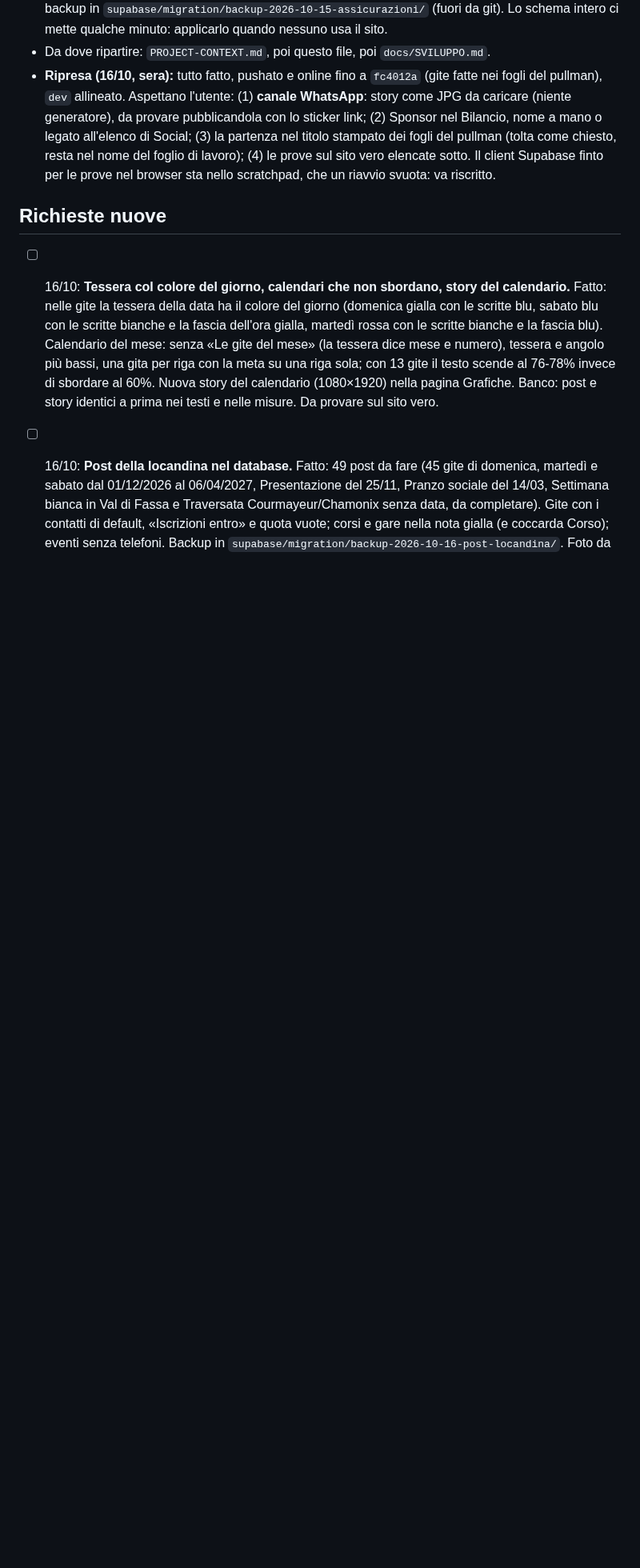
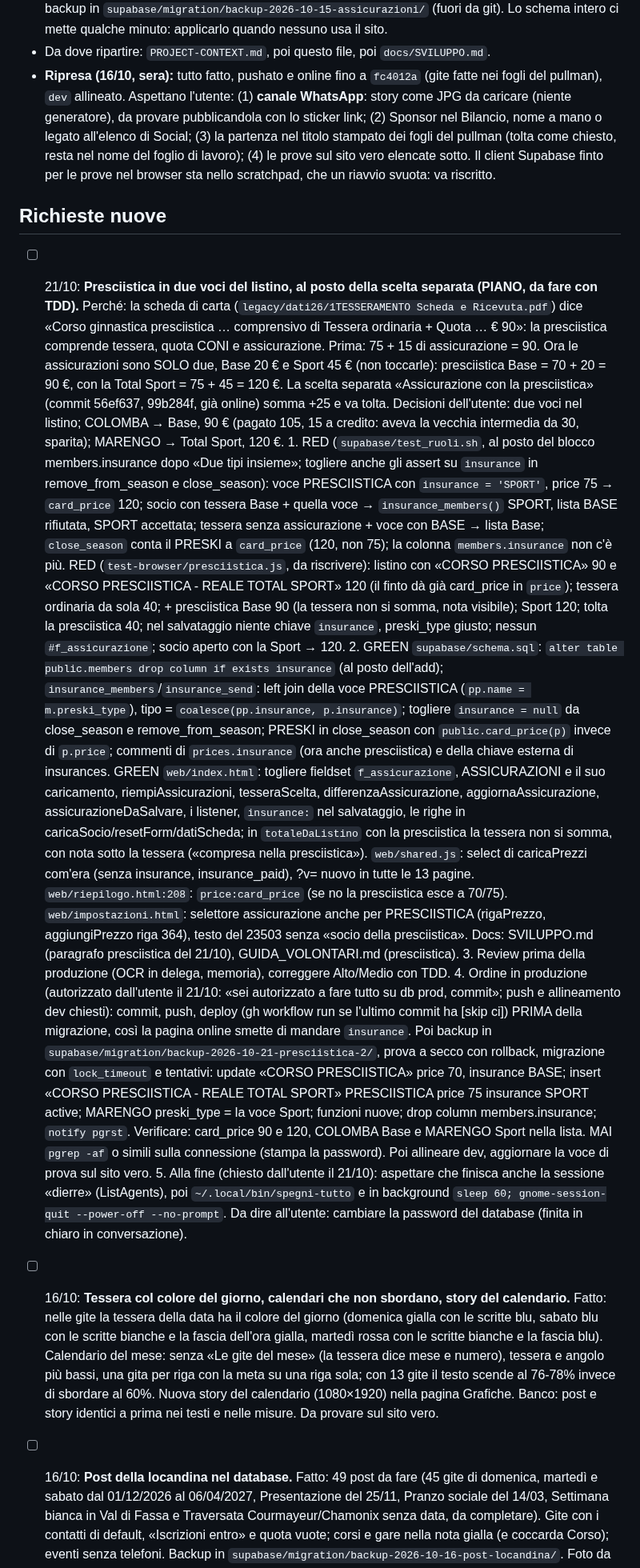
Before and after one commit to Darkglassd3v/sciclub-donbosco, a Markdown page: TODO.md, the part around the change. Shown at 80% size. Rendered like a GitHub page; blank space fills up the shorter version.

Commit message:
docs: piano della presciistica in due voci del listino [skip ci]

```diff
--- a/TODO.md
+++ b/TODO.md
@@ -21,6 +21,58 @@
   scratchpad, che un riavvio svuota: va riscritto.
 
 ## Richieste nuove
+
+- [ ] 21/10: **Presciistica in due voci del listino, al posto della scelta separata (PIANO, da fare con TDD).**
+      Perché: la scheda di carta (`legacy/dati26/1TESSERAMENTO Scheda e Ricevuta.pdf`) dice «Corso
+      ginnastica presciistica … comprensivo di Tessera ordinaria + Quota … € 90»: la presciistica
+      comprende tessera, quota CONI e assicurazione. Prima: 75 + 15 di assicurazione = 90. Ora le
+      assicurazioni sono SOLO due, Base 20 € e Sport 45 € (non toccarle): presciistica Base =
+      70 + 20 = 90 €, con la Total Sport = 75 + 45 = 120 €. La scelta separata «Assicurazione con la
+      presciistica» (commit 56ef637, 99b284f, già online) somma +25 e va tolta.
+      Decisioni dell'utente: due voci nel listino; COLOMBA → Base, 90 € (pagato 105, 15 a credito:
+      aveva la vecchia intermedia da 30, sparita); MARENGO → Total Sport, 120 €.
+      1. RED (`supabase/test_ruoli.sh`, al posto del blocco members.insurance dopo «Due tipi
+         insieme»; togliere anche gli assert su `insurance` in remove_from_season e close_season):
+         voce PRESCIISTICA con `insurance = 'SPORT'`, price 75 → `card_price` 120; socio con tessera
+         Base + quella voce → `insurance_members()` SPORT, lista BASE rifiutata, SPORT accettata;
+         tessera senza assicurazione + voce con BASE → lista Base; `close_season` conta il PRESKI a
+         `card_price` (120, non 75); la colonna `members.insurance` non c'è più.
+         RED (`test-browser/presciistica.js`, da riscrivere): listino con «CORSO PRESCIISTICA» 90 e
+         «CORSO PRESCIISTICA - REALE TOTAL SPORT» 120 (il finto dà già card_price in `price`); tessera
+         ordinaria da sola 40; + presciistica Base 90 (la tessera non si somma, nota visibile);
+         Sport 120; tolta la presciistica 40; nel salvataggio niente chiave `insurance`, preski_type
+         giusto; nessun `#f_assicurazione`; socio aperto con la Sport → 120.
+      2. GREEN `supabase/schema.sql`: `alter table public.members drop column if exists insurance`
+         (al posto dell'add); `insurance_members`/`insurance_send`: left join della voce
+         PRESCIISTICA (`pp.name = m.preski_type`), tipo = `coalesce(pp.insurance, p.insurance)`;
+         togliere `insurance = null` da close_season e remove_from_season; PRESKI in close_season
+         con `public.card_price(p)` invece di `p.price`; commenti di `prices.insurance` (ora anche
+         presciistica) e della chiave esterna di insurances.
+         GREEN `web/index.html`: togliere fieldset `f_assicurazione`, ASSICURAZIONI e il suo
+         caricamento, riempiAssicurazioni, tesseraScelta, differenzaAssicurazione,
+         aggiornaAssicurazione, assicurazioneDaSalvare, i listener, `insurance:` nel salvataggio, le
+         righe in caricaSocio/resetForm/datiScheda; in `totaleDaListino` con la presciistica la
+         tessera non si somma, con nota sotto la tessera («compresa nella presciistica»).
+         `web/shared.js`: select di caricaPrezzi com'era (senza insurance, insurance_paid), ?v= nuovo
+         in tutte le 13 pagine. `web/riepilogo.html:208`: `price:card_price` (se no la presciistica
+         esce a 70/75). `web/impostazioni.html`: selettore assicurazione anche per PRESCIISTICA
+         (rigaPrezzo, aggiungiPrezzo riga 364), testo del 23503 senza «socio della presciistica».
+         Docs: SVILUPPO.md (paragrafo presciistica del 21/10), GUIDA_VOLONTARI.md (presciistica).
+      3. Review prima della produzione (OCR in delega, memoria), correggere Alto/Medio con TDD.
+      4. Ordine in produzione (autorizzato dall'utente il 21/10: «sei autorizzato a fare tutto su
+         db prod, commit»; push e allineamento dev chiesti): commit, push, deploy (gh workflow run
+         se l'ultimo commit ha [skip ci]) PRIMA della migrazione, così la pagina online smette di
+         mandare `insurance`. Poi backup in `supabase/migration/backup-2026-10-21-presciistica-2/`,
+         prova a secco con rollback, migrazione con `lock_timeout` e tentativi: update
+         «CORSO PRESCIISTICA» price 70, insurance BASE; insert «CORSO PRESCIISTICA - REALE TOTAL
+         SPORT» PRESCIISTICA price 75 insurance SPORT active; MARENGO preski_type = la voce Sport;
+         funzioni nuove; drop column members.insurance; `notify pgrst`. Verificare: card_price 90 e
+         120, COLOMBA Base e MARENGO Sport nella lista. MAI `pgrep -af` o simili sulla connessione
+         (stampa la password). Poi allineare dev, aggiornare la voce di prova sul sito vero.
+      5. Alla fine (chiesto dall'utente il 21/10): aspettare che finisca anche la sessione «dierre»
+         (ListAgents), poi `~/.local/bin/spegni-tutto` e in background
+         `sleep 60; gnome-session-quit --power-off --no-prompt`.
+      Da dire all'utente: cambiare la password del database (finita in chiaro in conversazione).
 
 - [ ] 16/10: **Tessera col colore del giorno, calendari che non sbordano, story del calendario.** Fatto:
       nelle gite la tessera della data ha il colore del giorno (domenica gialla con le scritte blu,
```
